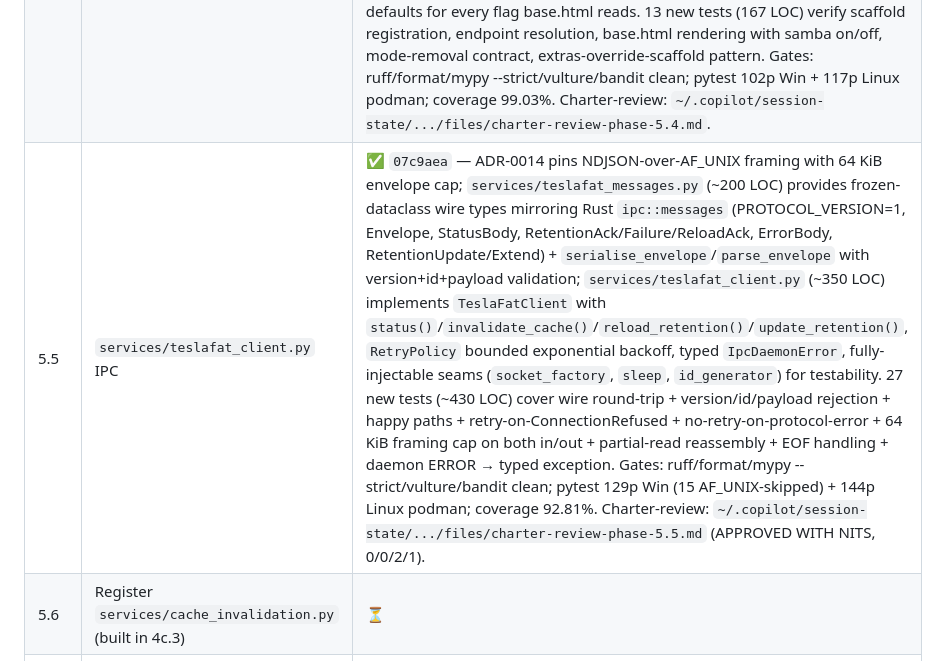
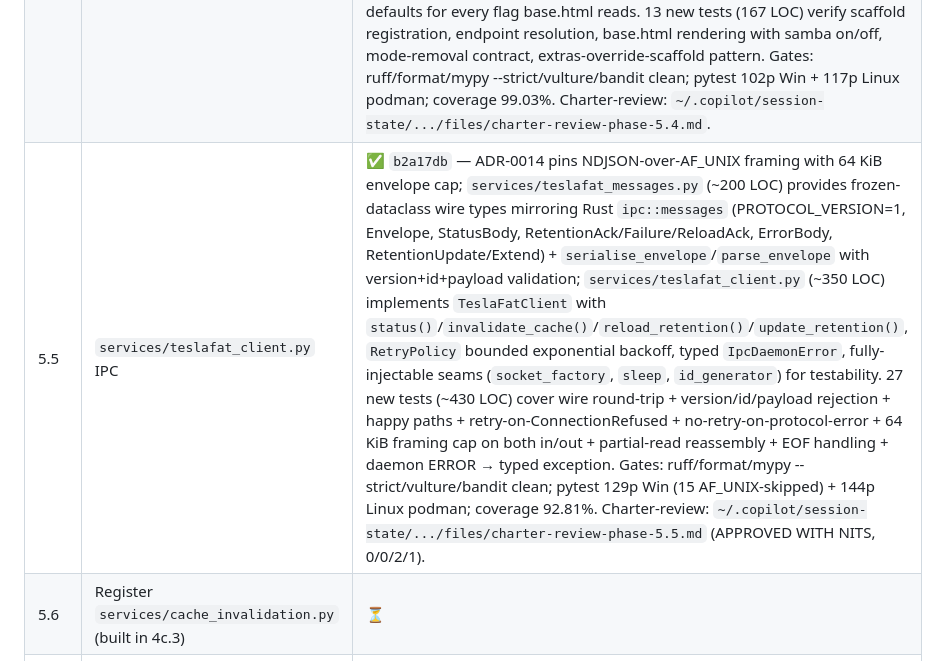
Before and after one commit to mphacker/TeslaUSB, a Markdown page: docs/01-PROGRESS.md, the part around the change. Rendered like a GitHub page.

Commit message:
docs: backfill Phase 5.5 commit SHA in 01-PROGRESS.md
Co-authored-by: Copilot <223556219+Copilot@users.noreply.github.com>

```diff
--- a/docs/01-PROGRESS.md
+++ b/docs/01-PROGRESS.md
@@ -1019,7 +1019,7 @@ a screenshot diff vs. v1 baseline.
 | 5.2 | Flask app skeleton + factory + gunicorn entry | ✅ `bd3fef9` — `web/teslausb_web/{config.py,app.py,wsgi.py}` (242 + 171 + 24 LOC). Frozen-dataclass TOML config tree (`WebConfig`/`WebSection`/`PathsSection`/`FeaturesSection`); load-order: explicit > `TESLAUSB_WEB_CONFIG` env > `/etc/teslausb/teslausb-web.toml` > defaults (`allow_defaults=True` only). Factory wires ENOSPC→413 handler, `/tile-cache-sw.js` SW, `/healthz`. 40 new tests (22 config + 18 factory). All gates green: ruff/ruff-format/mypy --strict/vulture/bandit clean; pytest 60p 15s; coverage 99.18%. Charter-review: `~/.copilot/session-state/.../files/charter-review-phase-5.2.md`. |
 | 5.3 | Static assets port (fonts, SVGs, CSS, JS) | ✅ `c868a34` — bulk byte-identical copy of v1 `main:scripts/web/static/` (23 files: Inter woff2, Lucide sprite, tile-cache SW, 5 CSS, 5 JS, Chart.js, Leaflet bundle, 3 PNG markers, dashcam.proto). SHA-256 verified against `git show main:...` on a representative sample (woff2/svg/js/css/png). New `tests/test_static_assets.py` (29 cases): existence + magic-byte checks + Flask-routing smoke test. Adjusted 5.2's missing-tile-cache test (file now exists). Gates: ruff/format/mypy/vulture/bandit clean; pytest 89p 15s; coverage 99.18%. Charter-review: `~/.copilot/session-state/.../files/charter-review-phase-5.3.md`. |
 | 5.4 | Templates skeleton (base.html, partials, theme) | ✅ `3869717` — base.html ported from `main:scripts/web/templates/base.html` (368 LOC v1) with 5 mode-removal edits (B-1 preamble + Samba-only status dot + `mode_control.index`→`settings.index` ×3 + health-poll comment rewrite); media_hub_nav.html partial copied verbatim. New `blueprints/_scaffold.py` (65 LOC) registers placeholder blueprints for `mapping`/`analytics`/`media`/`cloud_archive`/`settings` so `url_for()` resolves before per-feature increments land. `app.py` extended with `_register_template_globals` context processor supplying 16 conservative defaults for every flag base.html reads. 13 new tests (167 LOC) verify scaffold registration, endpoint resolution, base.html rendering with samba on/off, mode-removal contract, extras-override-scaffold pattern. Gates: ruff/format/mypy --strict/vulture/bandit clean; pytest 102p Win + 117p Linux podman; coverage 99.03%. Charter-review: `~/.copilot/session-state/.../files/charter-review-phase-5.4.md`. |
-| 5.5 | `services/teslafat_client.py` IPC | ✅ `07c9aea` — ADR-0014 pins NDJSON-over-AF_UNIX framing with 64 KiB envelope cap; `services/teslafat_messages.py` (~200 LOC) provides frozen-dataclass wire types mirroring Rust `ipc::messages` (PROTOCOL_VERSION=1, Envelope, StatusBody, RetentionAck/Failure/ReloadAck, ErrorBody, RetentionUpdate/Extend) + `serialise_envelope`/`parse_envelope` with version+id+payload validation; `services/teslafat_client.py` (~350 LOC) implements `TeslaFatClient` with `status()`/`invalidate_cache()`/`reload_retention()`/`update_retention()`, `RetryPolicy` bounded exponential backoff, typed `IpcDaemonError`, fully-injectable seams (`socket_factory`, `sleep`, `id_generator`) for testability. 27 new tests (~430 LOC) cover wire round-trip + version/id/payload rejection + happy paths + retry-on-ConnectionRefused + no-retry-on-protocol-error + 64 KiB framing cap on both in/out + partial-read reassembly + EOF handling + daemon ERROR → typed exception. Gates: ruff/format/mypy --strict/vulture/bandit clean; pytest 129p Win (15 AF_UNIX-skipped) + 144p Linux podman; coverage 92.81%. Charter-review: `~/.copilot/session-state/.../files/charter-review-phase-5.5.md` (APPROVED WITH NITS, 0/0/2/1). |
+| 5.5 | `services/teslafat_client.py` IPC | ✅ `b2a17db` — ADR-0014 pins NDJSON-over-AF_UNIX framing with 64 KiB envelope cap; `services/teslafat_messages.py` (~200 LOC) provides frozen-dataclass wire types mirroring Rust `ipc::messages` (PROTOCOL_VERSION=1, Envelope, StatusBody, RetentionAck/Failure/ReloadAck, ErrorBody, RetentionUpdate/Extend) + `serialise_envelope`/`parse_envelope` with version+id+payload validation; `services/teslafat_client.py` (~350 LOC) implements `TeslaFatClient` with `status()`/`invalidate_cache()`/`reload_retention()`/`update_retention()`, `RetryPolicy` bounded exponential backoff, typed `IpcDaemonError`, fully-injectable seams (`socket_factory`, `sleep`, `id_generator`) for testability. 27 new tests (~430 LOC) cover wire round-trip + version/id/payload rejection + happy paths + retry-on-ConnectionRefused + no-retry-on-protocol-error + 64 KiB framing cap on both in/out + partial-read reassembly + EOF handling + daemon ERROR → typed exception. Gates: ruff/format/mypy --strict/vulture/bandit clean; pytest 129p Win (15 AF_UNIX-skipped) + 144p Linux podman; coverage 92.81%. Charter-review: `~/.copilot/session-state/.../files/charter-review-phase-5.5.md` (APPROVED WITH NITS, 0/0/2/1). |
 | 5.6 | Register `services/cache_invalidation.py` (built in 4c.3) | ⏳ |
 | 5.7 | `blueprints/system_health.py` (btrfs scrub widget) | ⏳ |
 | 5.8 | `blueprints/lock_chimes.py` + full flow | ⏳ |
```
